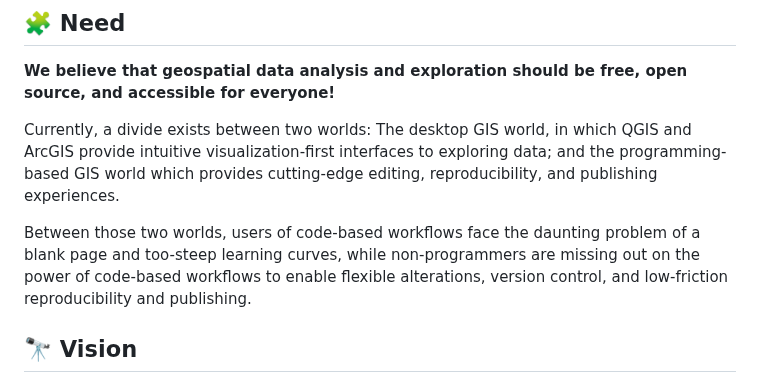
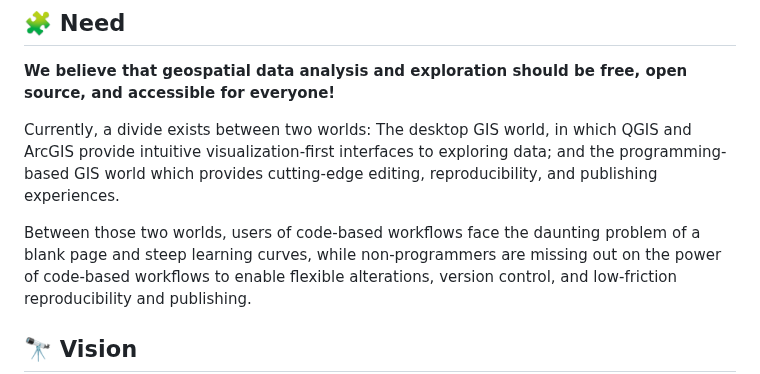
Before and after one commit to geojupyter/geojupyter.org, a Markdown page: blog/20250108-introducing-geojupyter/index.md, the part around the change. GitHub-like rendering.

Commit message:
"too-steep" to "steep"

```diff
--- a/blog/20250108-introducing-geojupyter/index.md
+++ b/blog/20250108-introducing-geojupyter/index.md
@@ -22,7 +22,7 @@ programming-based GIS world which provides cutting-edge editing, reproducibility
 publishing experiences.
 
 Between those two worlds, users of code-based workflows face the daunting problem of a
-blank page and too-steep learning curves, while non-programmers are missing out on the
+blank page and steep learning curves, while non-programmers are missing out on the
 power of code-based workflows to enable flexible alterations, version control, and
 low-friction reproducibility and publishing.
 
```
